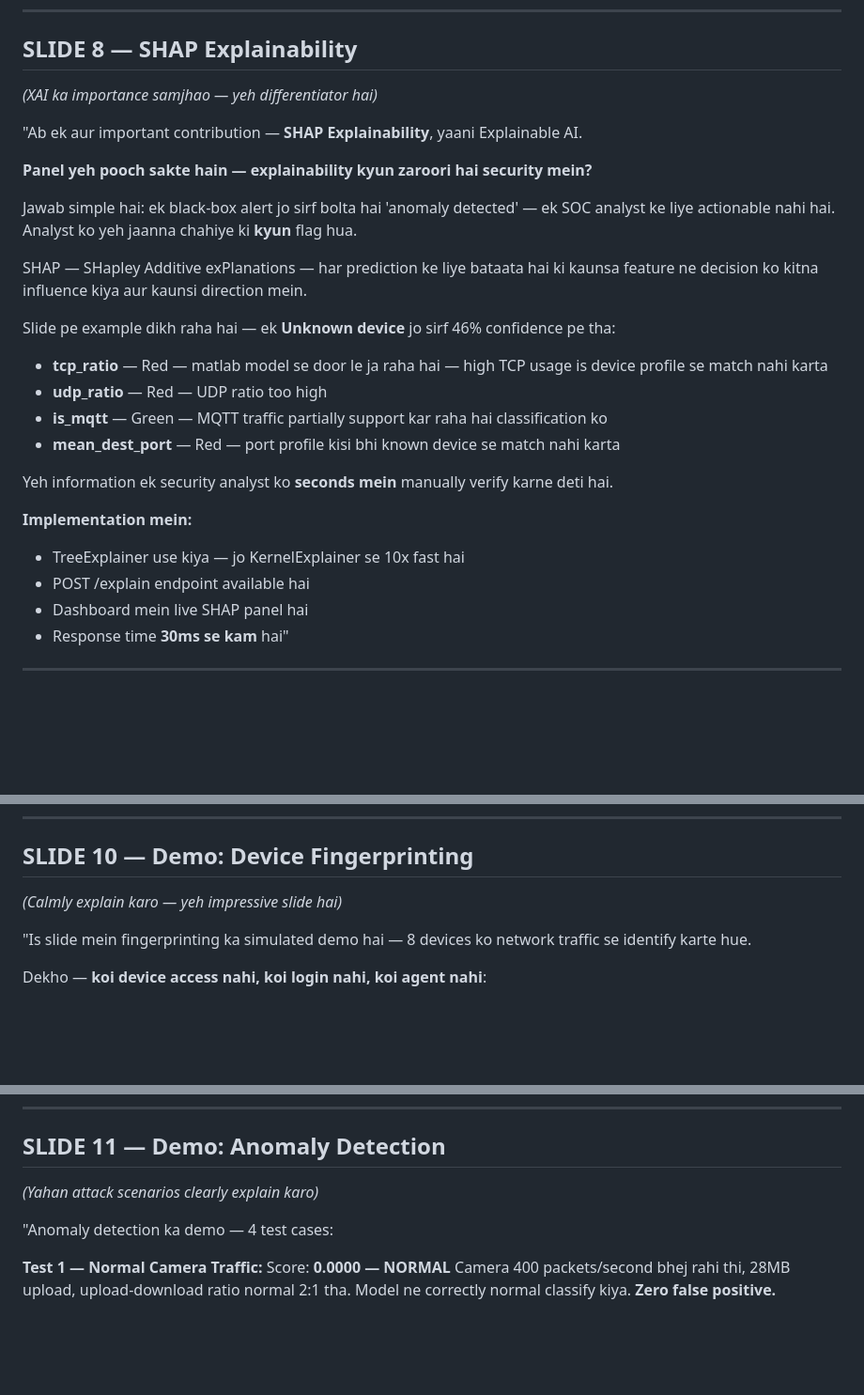
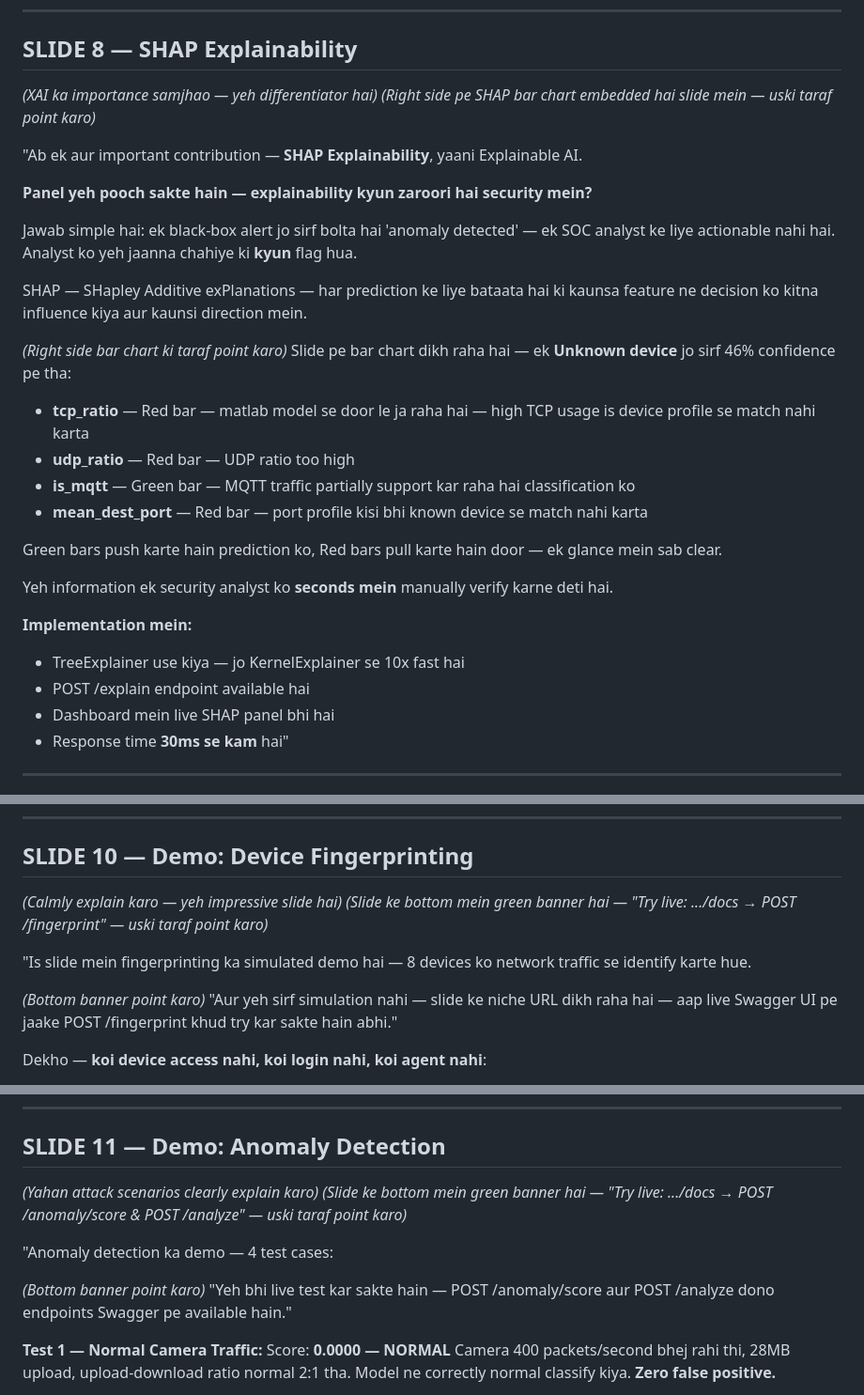
Before and after one commit to Ghufran2002/iot-fingerprinting-framework, a Markdown page: Presentation_Script_Panel.md, 3 parts joined by grey strips. Shown at 94% size. Drawn GitHub-style; blank space fills up the shorter version.

Commit message:
Update presentation script to match final PPT
Add SHAP bar chart pointer on Slide 8, live demo URL banner
mentions on Slides 10 and 11.

Co-Authored-By: Claude Sonnet 4.6 <noreply@anthropic.com>

```diff
--- a/Presentation_Script_Panel.md
+++ b/Presentation_Script_Panel.md
@@ -180,6 +180,7 @@ Hamara model **sirf normal traffic pe trained hai** — usne kabhi attack traffi
 
 ## SLIDE 8 — SHAP Explainability
 *(XAI ka importance samjhao — yeh differentiator hai)*
+*(Right side pe SHAP bar chart embedded hai slide mein — uski taraf point karo)*
 
 "Ab ek aur important contribution — **SHAP Explainability**, yaani Explainable AI.
 
@@ -189,18 +190,21 @@ Jawab simple hai: ek black-box alert jo sirf bolta hai 'anomaly detected' — ek
 
 SHAP — SHapley Additive exPlanations — har prediction ke liye bataata hai ki kaunsa feature ne decision ko kitna influence kiya aur kaunsi direction mein.
 
-Slide pe example dikh raha hai — ek **Unknown device** jo sirf 46% confidence pe tha:
-- **tcp_ratio** — Red — matlab model se door le ja raha hai — high TCP usage is device profile se match nahi karta
-- **udp_ratio** — Red — UDP ratio too high
-- **is_mqtt** — Green — MQTT traffic partially support kar raha hai classification ko
-- **mean_dest_port** — Red — port profile kisi bhi known device se match nahi karta
+*(Right side bar chart ki taraf point karo)*
+Slide pe bar chart dikh raha hai — ek **Unknown device** jo sirf 46% confidence pe tha:
+- **tcp_ratio** — Red bar — matlab model se door le ja raha hai — high TCP usage is device profile se match nahi karta
+- **udp_ratio** — Red bar — UDP ratio too high
+- **is_mqtt** — Green bar — MQTT traffic partially support kar raha hai classification ko
+- **mean_dest_port** — Red bar — port profile kisi bhi known device se match nahi karta
+
+Green bars push karte hain prediction ko, Red bars pull karte hain door — ek glance mein sab clear.
 
 Yeh information ek security analyst ko **seconds mein** manually verify karne deti hai.
 
 **Implementation mein:**
 - TreeExplainer use kiya — jo KernelExplainer se 10x fast hai
 - POST /explain endpoint available hai
-- Dashboard mein live SHAP panel hai
+- Dashboard mein live SHAP panel bhi hai
 - Response time **30ms se kam** hai"
 
 ---
@@ -234,8 +238,11 @@ Yeh information ek security analyst ko **seconds mein** manually verify karne de
 
 ## SLIDE 10 — Demo: Device Fingerprinting
 *(Calmly explain karo — yeh impressive slide hai)*
+*(Slide ke bottom mein green banner hai — "Try live: .../docs → POST /fingerprint" — uski taraf point karo)*
 
 "Is slide mein fingerprinting ka simulated demo hai — 8 devices ko network traffic se identify karte hue.
+
+*(Bottom banner point karo)* "Aur yeh sirf simulation nahi — slide ke niche URL dikh raha hai — aap live Swagger UI pe jaake POST /fingerprint khud try kar sakte hain abhi."
 
 Dekho — **koi device access nahi, koi login nahi, koi agent nahi**:
 
@@ -254,8 +261,11 @@ Dekho — **koi device access nahi, koi login nahi, koi agent nahi**:
 
 ## SLIDE 11 — Demo: Anomaly Detection
 *(Yahan attack scenarios clearly explain karo)*
+*(Slide ke bottom mein green banner hai — "Try live: .../docs → POST /anomaly/score & POST /analyze" — uski taraf point karo)*
 
 "Anomaly detection ka demo — 4 test cases:
+
+*(Bottom banner point karo)* "Yeh bhi live test kar sakte hain — POST /anomaly/score aur POST /analyze dono endpoints Swagger pe available hain."
 
 **Test 1 — Normal Camera Traffic:**
 Score: **0.0000 — NORMAL**
```
